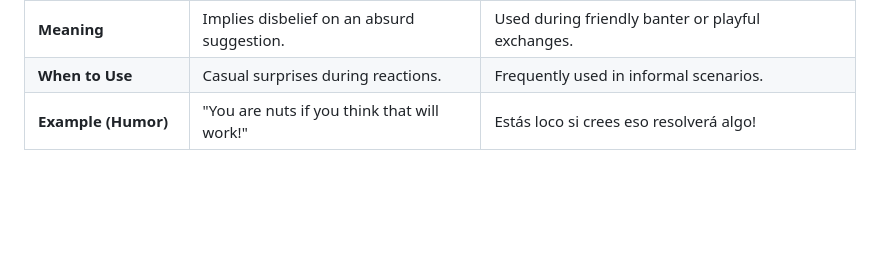
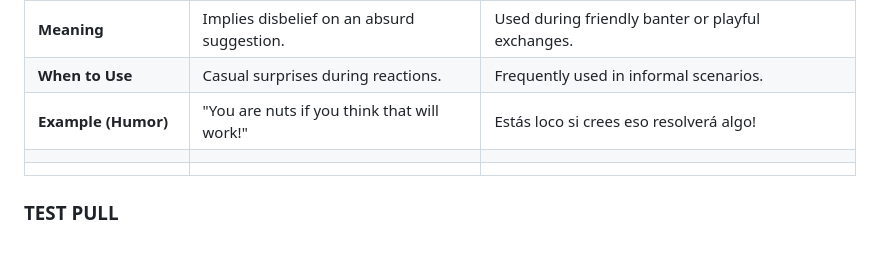
Before and after one commit to chili7777/english-level, a Markdown page: English.md, the part around the change. Drawn GitHub-style; blank space fills up the shorter version.

Commit message:
Add new rules and test file; update example in English.md

```diff
--- a/English.md
+++ b/English.md
@@ -654,3 +654,7 @@
 | **Meaning**             | Implies disbelief on an absurd suggestion.  | Used during friendly banter or playful exchanges.     |
 | **When to Use**         | Casual surprises during reactions.          | Frequently used in informal scenarios.                |
 | **Example (Humor)**     | "You are nuts if you think that will work!" | Estás loco si crees eso resolverá algo!               |
+|                         |                                             |                                                       |
+|                         |                                             |
+
+### TEST PULL
```
Also changed, not shown: Rules.md (added), test.md (added).
